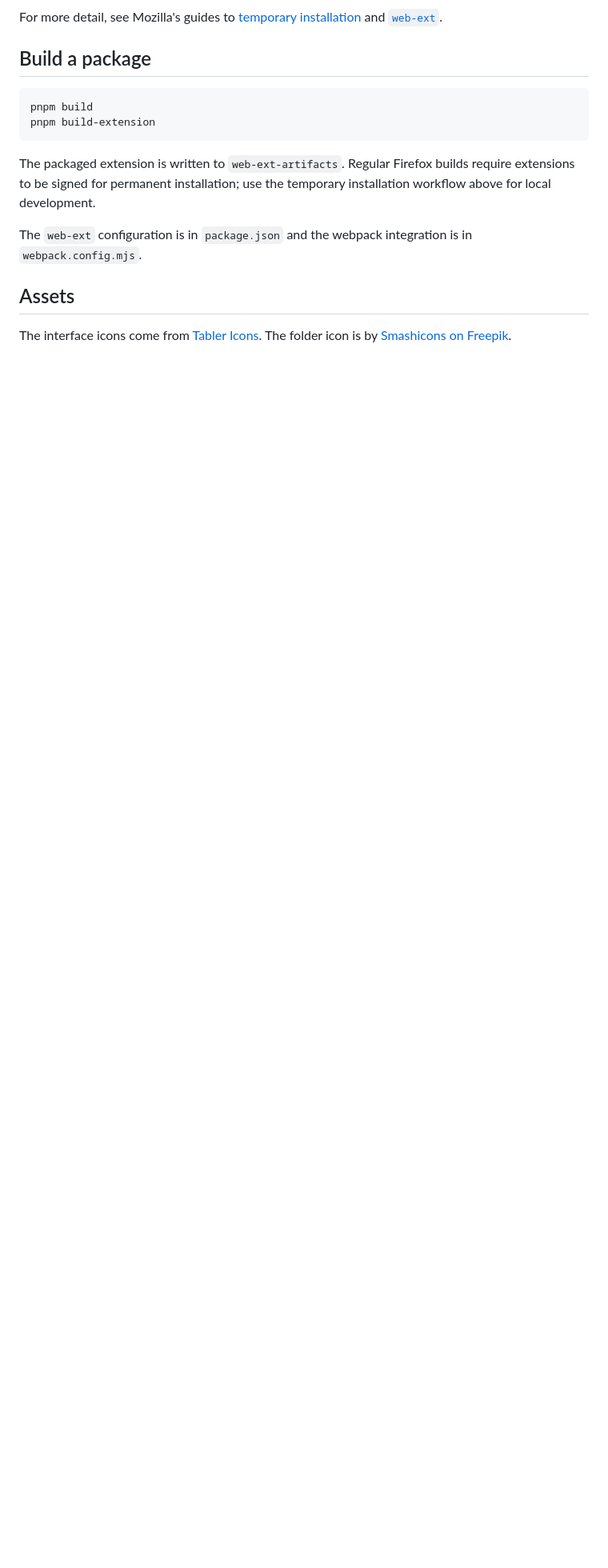
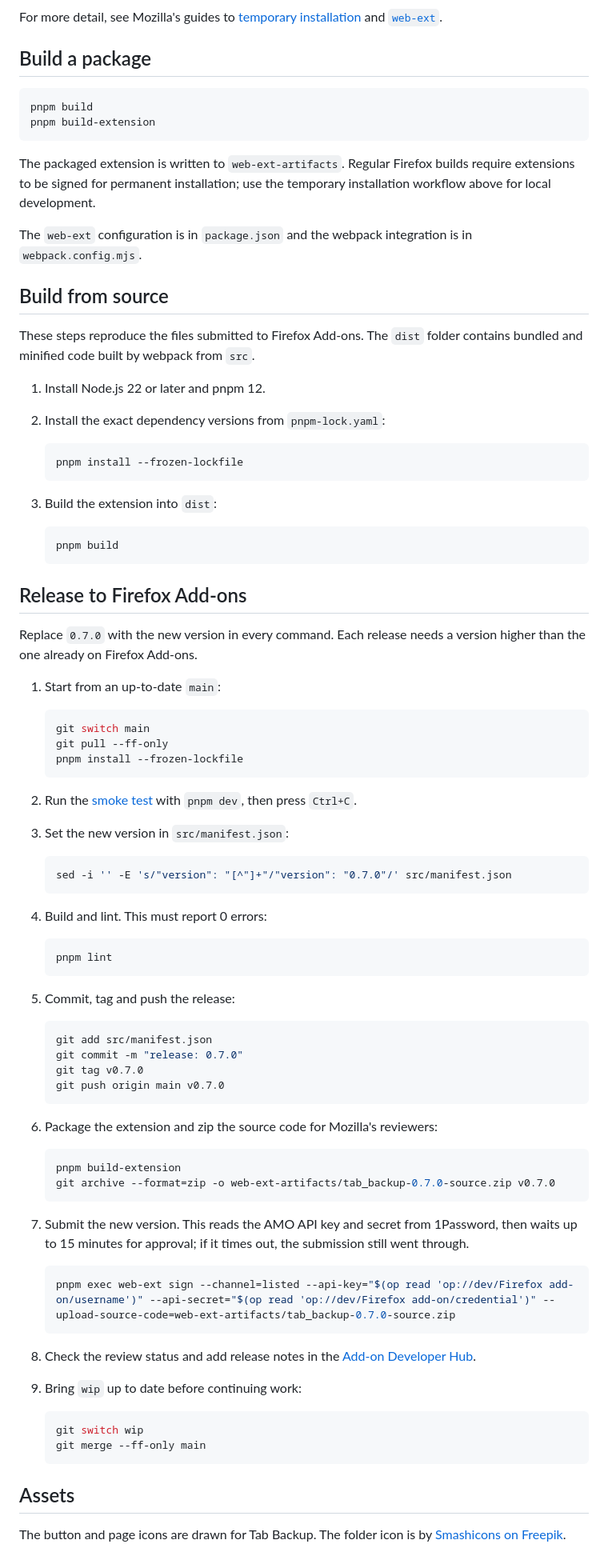
Before and after one commit to jthabet/tab-backup, a Markdown page: README.md, the part around one of its changes. Shown at 80% size. GitHub-like rendering; blank space fills up the shorter version.

Commit message:
docs: add build-from-source and release steps
- Document exact build requirements (Node 22+, pnpm 12, frozen lockfile)
  so Firefox Add-ons reviewers can reproduce the submitted build.
- Add the full release procedure: version bump, tag, source zip and
  web-ext sign --channel=listed --upload-source-code.
- Describe all four backup formats and update the icon credits.

Co-Authored-By: Claude Opus 5.5 <noreply@anthropic.com>

````diff
--- a/README.md
+++ b/README.md
@@ -126,8 +127,85 @@ temporary installation workflow above for local development.
 The `web-ext` configuration is in `package.json` and the webpack integration is
 in `webpack.config.mjs`.
 
+## Build from source
+
+These steps reproduce the files submitted to Firefox Add-ons. The `dist`
+folder contains bundled and minified code built by webpack from `src`.
+
+1. Install Node.js 22 or later and pnpm 12.
+2. Install the exact dependency versions from `pnpm-lock.yaml`:
+
+   ```sh
+   pnpm install --frozen-lockfile
+   ```
+
+3. Build the extension into `dist`:
+
+   ```sh
+   pnpm build
+   ```
+
+## Release to Firefox Add-ons
+
+Replace `0.7.0` with the new version in every command. Each release needs a
+version higher than the one already on Firefox Add-ons.
+
+1. Start from an up-to-date `main`:
+
+   ```sh
+   git switch main
+   git pull --ff-only
+   pnpm install --frozen-lockfile
+   ```
+
+2. Run the [smoke test](#suggested-smoke-test) with `pnpm dev`, then press
+   `Ctrl+C`.
+3. Set the new version in `src/manifest.json`:
+
+   ```sh
+   sed -i '' -E 's/"version": "[^"]+"/"version": "0.7.0"/' src/manifest.json
+   ```
+
+4. Build and lint. This must report 0 errors:
+
+   ```sh
+   pnpm lint
+   ```
+
+5. Commit, tag and push the release:
+
+   ```sh
+   git add src/manifest.json
+   git commit -m "release: 0.7.0"
+   git tag v0.7.0
+   git push origin main v0.7.0
+   ```
+
+6. Package the extension and zip the source code for Mozilla's reviewers:
+
+   ```sh
+   pnpm build-extension
+   git archive --format=zip -o web-ext-artifacts/tab_backup-0.7.0-source.zip v0.7.0
+   ```
+
+7. Submit the new version. This reads the AMO API key and secret from
+   1Password, then waits up to 15 minutes for approval; if it times out, the
+   submission still went through.
+
+   ```sh
+   pnpm exec web-ext sign --channel=listed --api-key="$(op read 'op://dev/Firefox add-on/username')" --api-secret="$(op read 'op://dev/Firefox add-on/credential')" --upload-source-code=web-ext-artifacts/tab_backup-0.7.0-source.zip
+   ```
+
+8. Check the review status and add release notes in the
+   [Add-on Developer Hub](https://addons.mozilla.org/developers/addons).
+9. Bring `wip` up to date before continuing work:
+
+   ```sh
+   git switch wip
+   git merge --ff-only main
+   ```
+
 ## Assets
 
-The interface icons come from [Tabler Icons](https://github.com/tabler/tabler-icons).
-The folder icon is by
+The button and page icons are drawn for Tab Backup. The folder icon is by
 [Smashicons on Freepik](https://www.freepik.com/icon/folder_10773696).
````
Also changed, not shown: other parts of README.md (+6 -5 lines), CLAUDE.md (+1 -0 lines).
